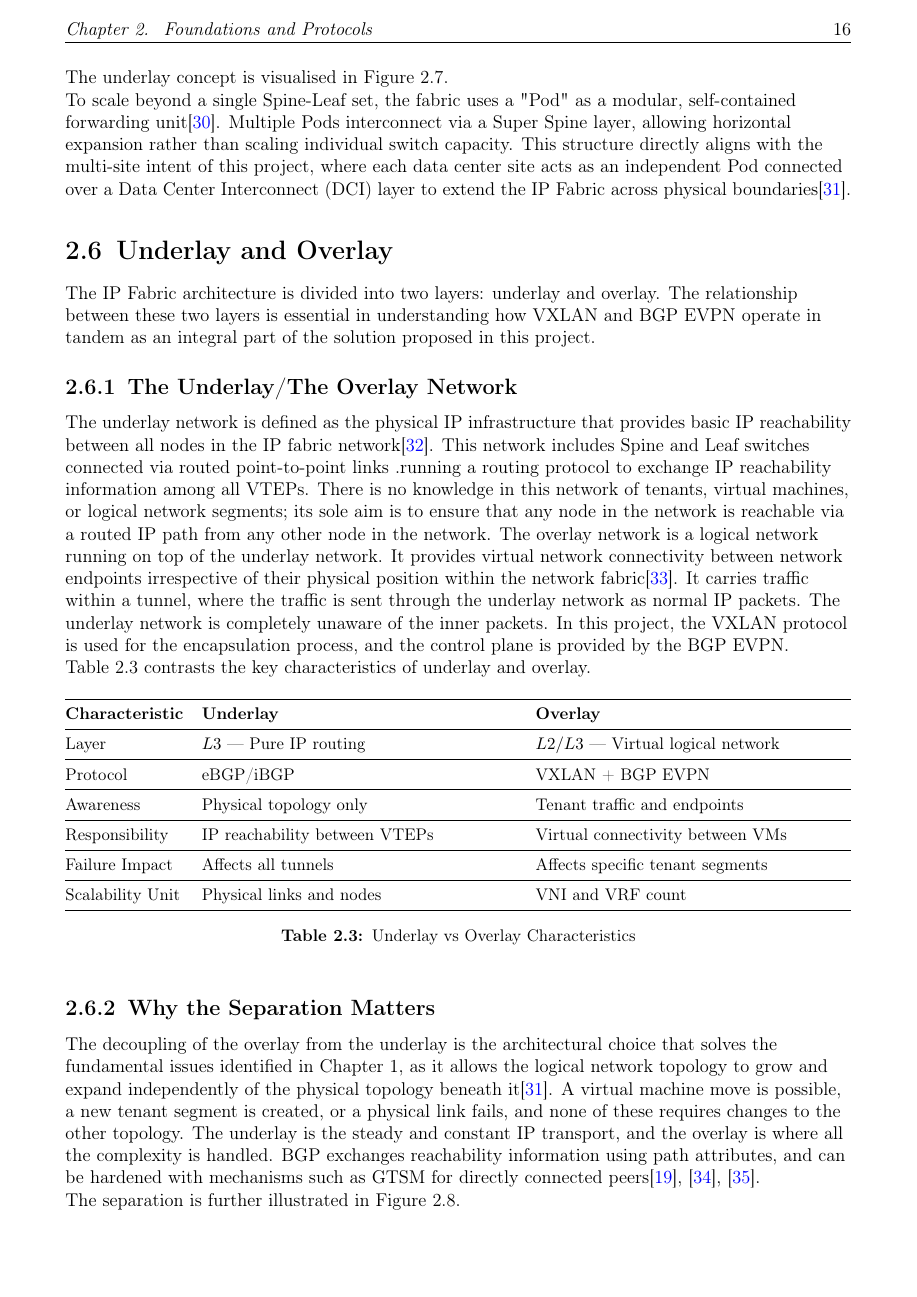
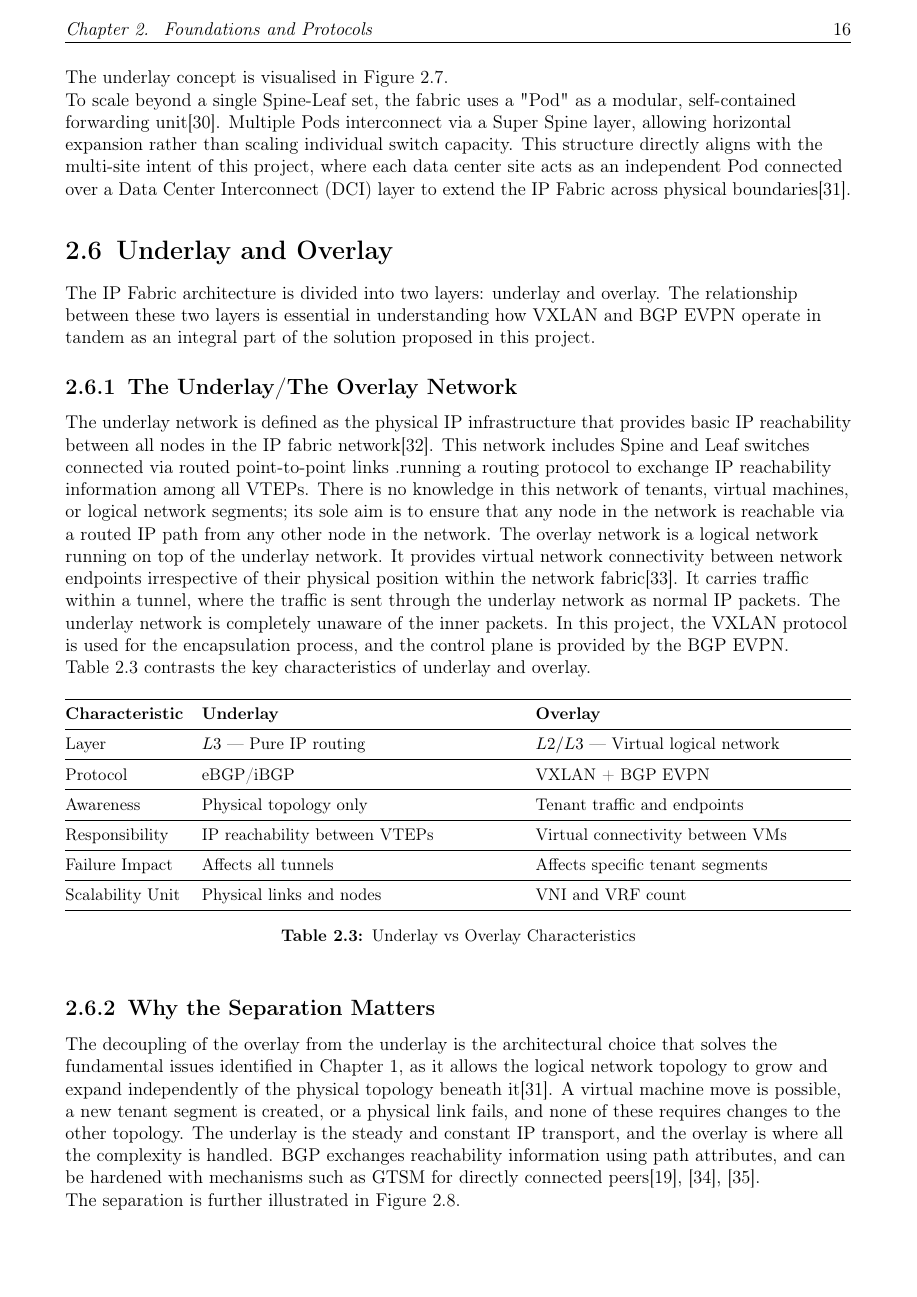
Before and after one commit to ChamsFares/PFE-Report, a LaTeX thesis (main.tex, which reads preamble.tex): page 27 of 71. Compiled offline with pdfLaTeX.

Commit message:
report compeletion

```diff
--- a/preamble.tex
+++ b/preamble.tex
@@ -204,9 +204,9 @@
     }
 }
 \usepackage[colorlinks=true,
-            citecolor=blue,
+            citecolor=black,
             linkcolor=black,
-            urlcolor=blue,
+            urlcolor=black,
             pdfborder={0 0 0}]{hyperref}
 
 % --- Body text full justification (LaTeX default) ---
```
Also changed, not shown: acknowledgments.tex (+1 -1 lines), 1 other file.
